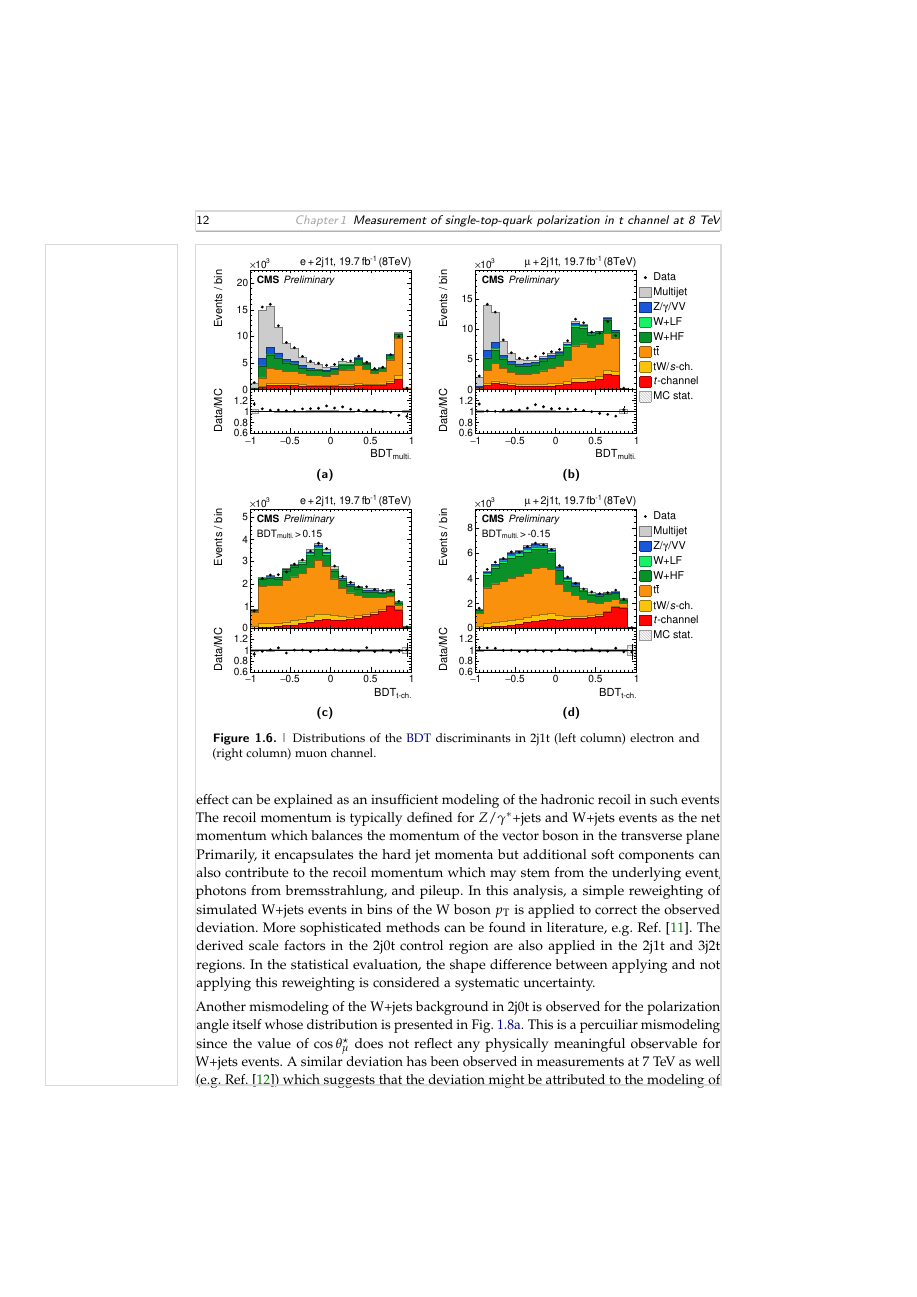
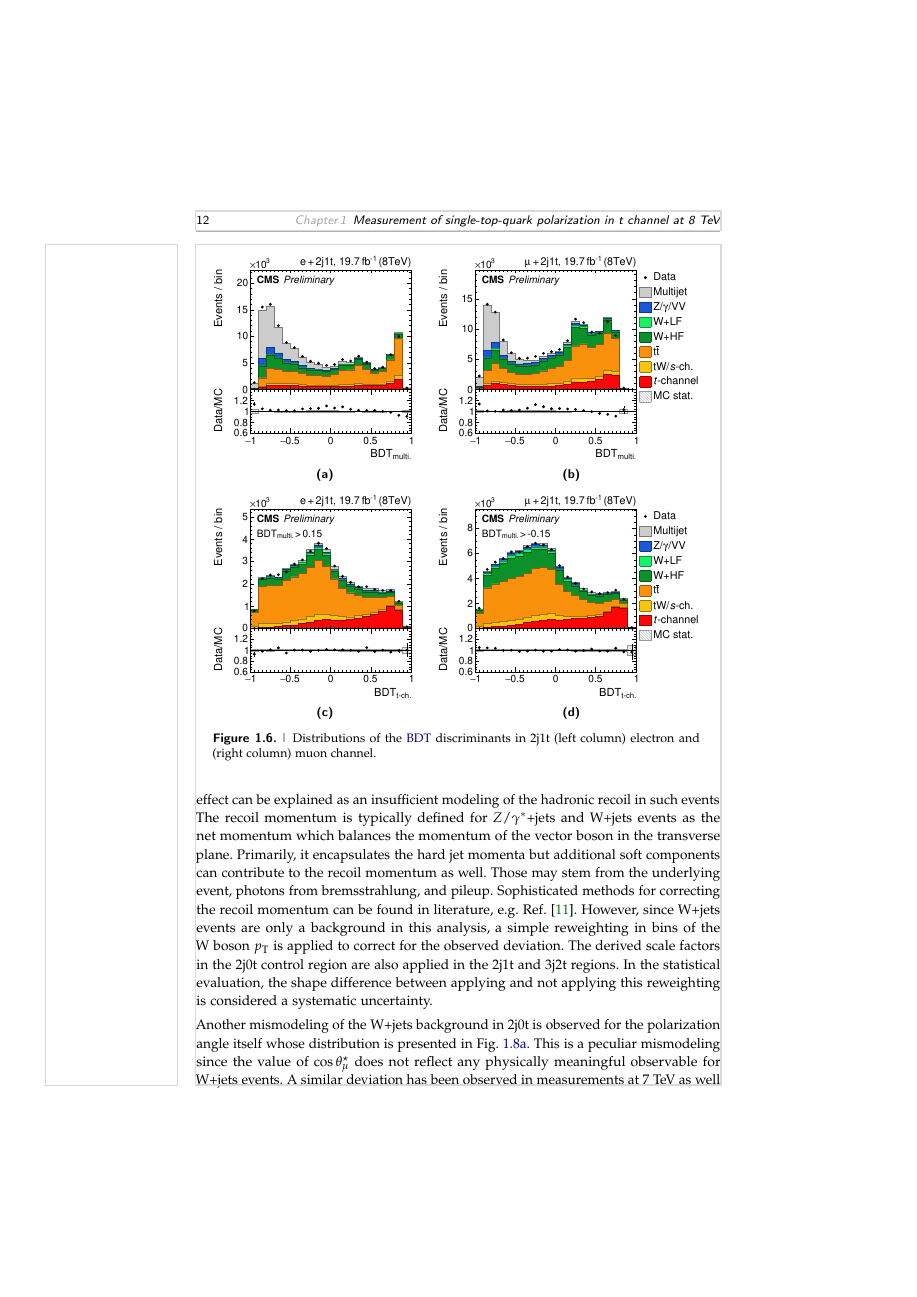
Before and after one commit to matt-komm/PhD-thesis, a LaTeX thesis (main.tex, which reads sections/polarization.tex): page 12 of 33. Compiled offline with pdfLaTeX; a LaTeX package or settings file that is missing is left out; an older LaTeX class or package is replaced by its successor.

Commit message:
fixes up to back est

```diff
--- a/sections/polarization.tex
+++ b/sections/polarization.tex
@@ -154,14 +154,14 @@ These observables have been chosen for the training because they exhibit only a
 
 The modeling of the \wjets and \ttbar backgrounds is studied in control regions before performing the measurement. In the 2j0t control region, two mismodeled observables are found which can be attributed to the \wjets background, after applying the \bdtqcd selection to reject the multijet background.
 
-The first mismodeled observable is the transverse momentum of the W~boson, shown in Fig.~\ref{fig:polarization-wjets-reweighting-wpt}, which exhibits a softer spectrum in data compared to simulation. This effect can be explained as an insufficient modeling of the hadronic recoil in such events. The recoil momentum is typically defined for \zjets and \wjets events as the net momentum which balances the momentum of the vector boson in the transverse plane. Primarily, it encapsulates the hard jet momenta but additional soft components can also contribute to the recoil momentum which may stem from the underlying event, photons from bremsstrahlung, and pileup. In this analysis, a simple reweighting of simulated \wjets events in bins of the W~boson \pt is applied to correct the observed deviation. More sophisticated methods can be found in literature, e.g. Ref.~\cite{Abazov:2009tra}. The derived scale factors in the 2j0t control region are also applied in the 2j1t and 3j2t regions. In the statistical evaluation, the shape difference between applying and not applying this reweighting is considered a systematic uncertainty.
+The first mismodeled observable is the transverse momentum of the W~boson, shown in Fig.~\ref{fig:polarization-wjets-reweighting-wpt}, which exhibits a softer spectrum in data compared to simulation. This effect can be explained as an insufficient modeling of the hadronic recoil in such events. The recoil momentum is typically defined for \zjets and \wjets events as the net momentum which balances the momentum of the vector boson in the transverse plane. Primarily, it encapsulates the hard jet momenta but additional soft components can contribute to the recoil momentum as well. Those may stem from the underlying event, photons from bremsstrahlung, and pileup. Sophisticated methods for correcting the recoil momentum can be found in literature, e.g. Ref.~\cite{Abazov:2009tra}. However, since \wjets events are only a background in this analysis, a simple reweighting in bins of the W~boson \pt is applied to correct for the observed deviation. The derived scale factors in the 2j0t control region are also applied in the 2j1t and 3j2t regions. In the statistical evaluation, the shape difference between applying and not applying this reweighting is considered a systematic uncertainty.
 
 \myfigure[h!bt]{\label{fig:polarization-wjets-pt}Distributions of the reconstructed W~boson \pt in 2j0t control region: (a)~before and (b)~after applying the \wjets corrections.}{
 \subfloat[\label{fig:polarization-wjets-reweighting-wpt}]{\adjincludegraphics[height=4.8cm,trim={0 0 {0.16\width} 0},clip]{figures/polarization/beforeBgCorr/2j0t/muon_2j0t_wboson_pt_qcdbdt_nol.pdf}}
 \subfloat[\label{fig:polarization-wjets-reweighting-wpt-rew}]{\adjincludegraphics[height=4.8cm,trim={0 0 {0.\width} 0},clip]{figures/polarization/afterBgCorr/2j0t/muon_2j0t_wboson_pt_qcdbdt.pdf}}
 }
 
-Another mismodeling of the \wjets background in 2j0t is observed for the polarization angle itself whose distribution is presented in Fig.~\ref{fig:polarization-wjets-reweighting-cosTheta}. This is a percuiliar mismodeling since the value of $\cos\theta_\mu^\star$ does not reflect any physically meaningful observable for \wjets events. A similar deviation has been observed in measurements at 7~TeV as well (e.g. Ref.~\cite{Komm-thesis}) which suggests that the deviation might be attributed to the modeling of \wjets events by the employed \MG generator. Therefore, an alternative \wjets sample, simulated with the \SHERPA generator, is used to cross check its modeling. This sample was however simulated with only massless quarks. Hence, the ratio of light, charm, and bottom-quark flavored jets is predicted wrongly. This is corrected by reweighting the flavor ratios to the ones predicted by the default \MG sample. The distributions before and after reweighting the flavor fractions are presented in Fig.~\ref{fig:polarization-sherpa-cosTheta}. An improved modeling of $\cos\theta_{\mu}^\star$ with the reweighted \SHERPA sample is obtained that exhibits however a slightly opposite trend compared to Fig.~\ref{fig:polarization-wjets-cosTheta}. For the measurement, the predicted shape of $\cos\theta_{\mu}^\star$ by \MG is reweighted using \MG-to-\SHERPA scale factors per jet flavor pair combination that are derived in the 2j0t control region and applied in the 2j1t and 3j2t regions as well. The resulting distribution in 2j0t is shown in Fig.~\ref{fig:polarization-wjets-reweighting-cosTheta-rew} where a fair description of data is achieved. Two additional systematic uncertainties are considered in the measurement which account for the difference between the two $\cos\theta_\mu^\star$ shapes and for the jet flavor composition of the \wjets sample.
+Another mismodeling of the \wjets background in 2j0t is observed for the polarization angle itself whose distribution is presented in Fig.~\ref{fig:polarization-wjets-reweighting-cosTheta}. This is a peculiar mismodeling since the value of $\cos\theta_\mu^\star$ does not reflect any physically meaningful observable for \wjets events. A similar deviation has been observed in measurements at 7~TeV as well (e.g. Ref.~\cite{Komm-thesis}) which suggests that the deviation might be attributed to the modeling of \wjets events by the employed \MG generator. Therefore, an alternative \wjets sample, simulated with the \SHERPA generator, is used to cross check its modeling. The sample was however simulated with only massless quarks. Hence, the ratio of light, charm, and bottom-quark flavored jets is predicted wrongly. This is corrected by reweighting the flavor ratios to the ones predicted by the default \MG sample. The distributions before and after reweighting the flavor fractions are presented in Fig.~\ref{fig:polarization-sherpa-cosTheta}. An improved modeling of $\cos\theta_{\mu}^\star$ with the reweighted \SHERPA sample is obtained that exhibits however a slightly opposite trend between data and prediction compared to Fig.~\ref{fig:polarization-wjets-cosTheta}. For the measurement, the predicted shape of $\cos\theta_{\mu}^\star$ by \MG is reweighted using \MG-to-\SHERPA scale factors per jet flavor pair combination that are derived in the 2j0t control region and applied in the 2j1t and 3j2t regions as well. The resulting distribution in 2j0t is shown in Fig.~\ref{fig:polarization-wjets-reweighting-cosTheta-rew} where a fair description of data is achieved. Two additional systematic uncertainties are considered in the measurement which account for the difference between the two $\cos\theta_\mu^\star$ shapes and for the jet flavor composition of the \wjets sample.
 
 \myfigure[h!tb]{\label{fig:polarization-wjets-cosTheta}Distributions of the polarization angle in 2j0t control region: (a)~before and (b)~after applying the \wjets corrections.}{
 \subfloat[\label{fig:polarization-wjets-reweighting-cosTheta}]{\adjincludegraphics[height=4.8cm,trim={0 0 {0.16\width} 0},clip]{figures/polarization/beforeBgCorr/2j0t/muon_2j0t_cosTheta_lj_qcdbdt_nol.pdf}}
```
Also changed, not shown: sections/polarization.tex (6 more changed lines).
